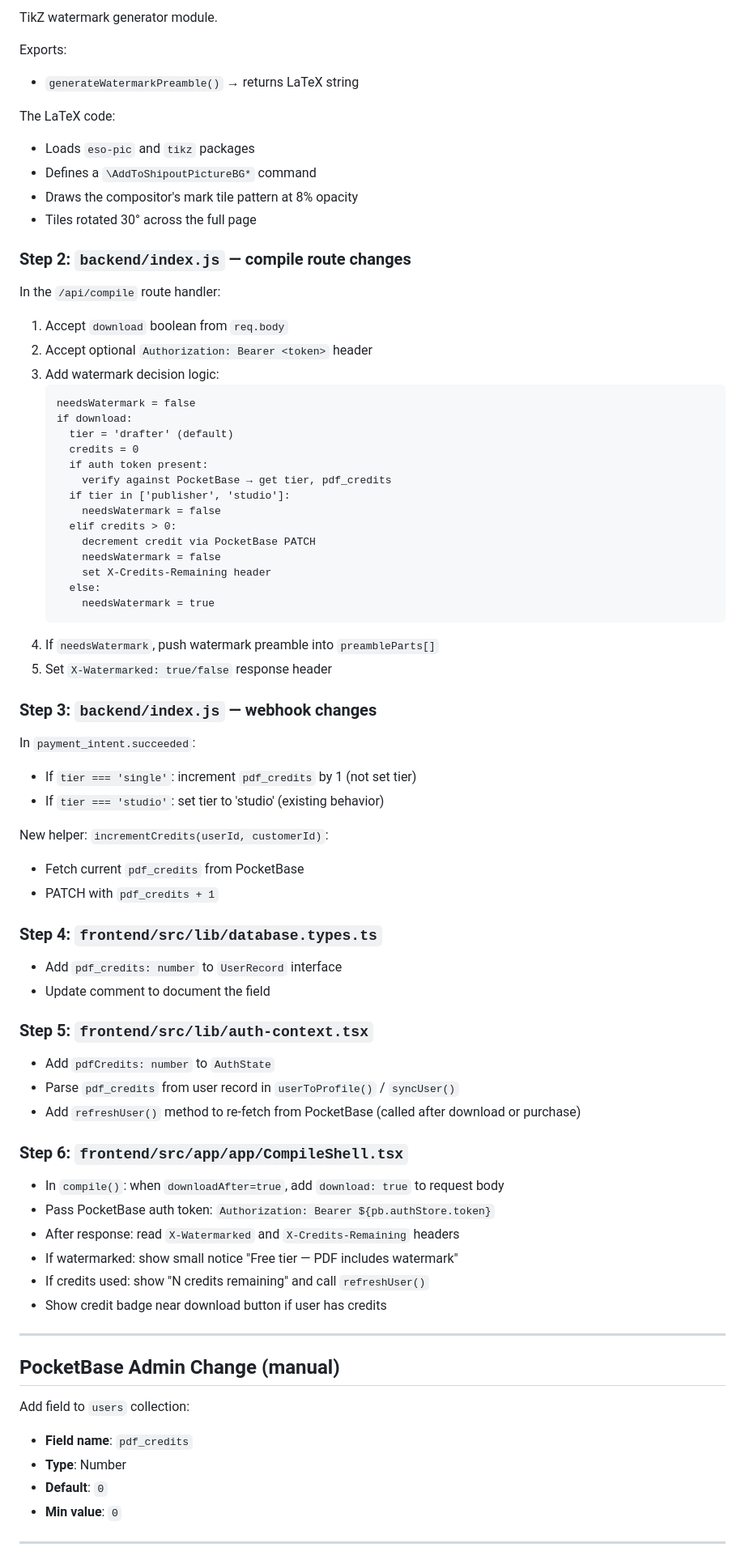
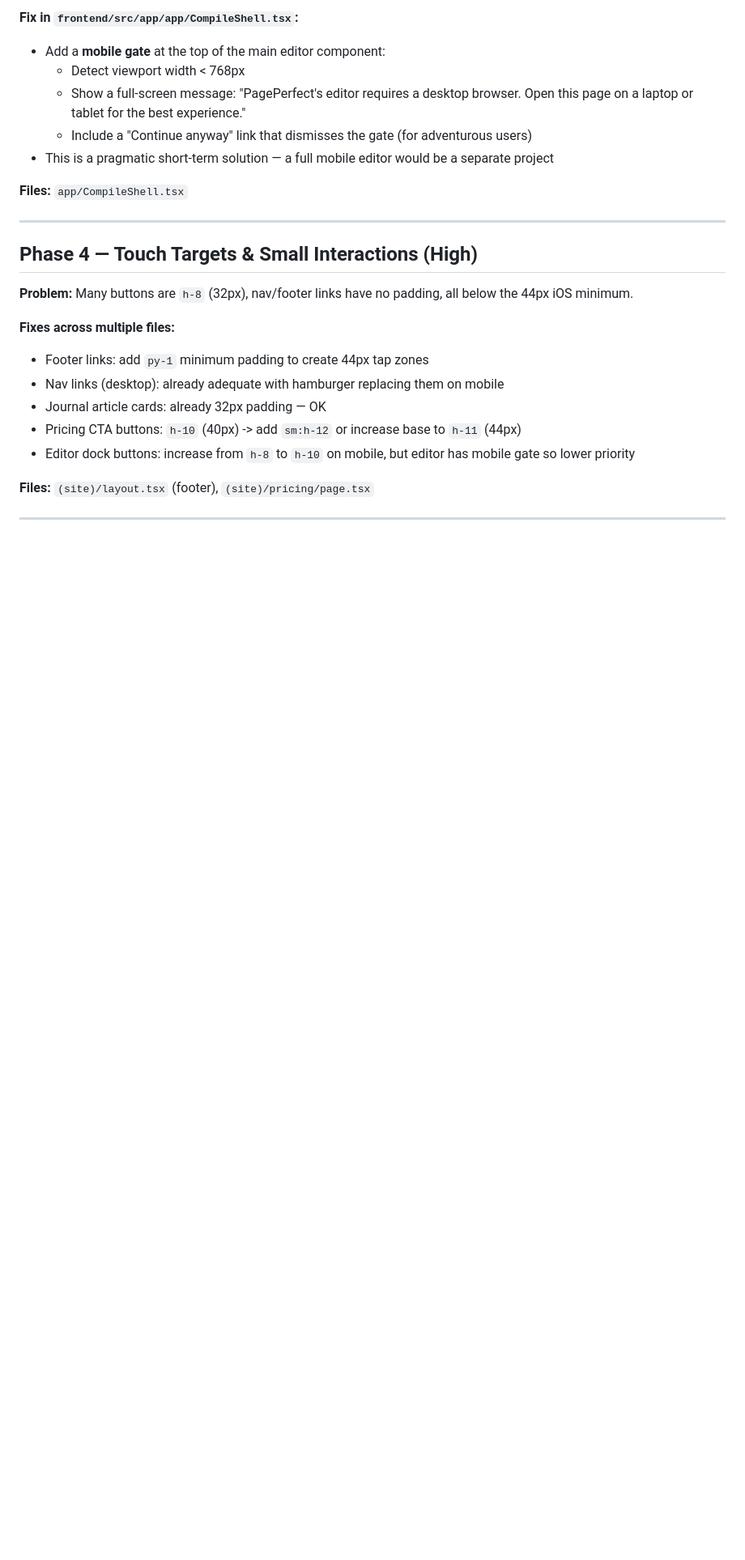
Before and after one commit to PagePerfect-design/PagePerfect, a Markdown page: plan.md, the part around one of its changes. Shown at 81% size. GitHub-like rendering; blank space fills up the shorter version.

````diff
--- a/plan.md
+++ b/plan.md
@@ -81,80 +45,27 @@ Download button click
 
-TikZ watermark generator module.
+**Fix in `frontend/src/app/app/CompileShell.tsx`:**
+- Add a **mobile gate** at the top of the main editor component:
+  - Detect viewport width < 768px
+  - Show a full-screen message: "PagePerfect's editor requires a desktop browser. Open this page on a laptop or tablet for the best experience."
+  - Include a "Continue anyway" link that dismisses the gate (for adventurous users)
+- This is a pragmatic short-term solution — a full mobile editor would be a separate project
 
-Exports:
-- `generateWatermarkPreamble()` → returns LaTeX string
-
-The LaTeX code:
-- Loads `eso-pic` and `tikz` packages
-- Defines a `\AddToShipoutPictureBG*` command
-- Draws the compositor's mark tile pattern at 8% opacity
-- Tiles rotated 30° across the full page
-
-### Step 2: `backend/index.js` — compile route changes
-
-In the `/api/compile` route handler:
-
-1. Accept `download` boolean from `req.body`
-2. Accept optional `Authorization: Bearer <token>` header
-3. Add watermark decision logic:
-   ```
-   needsWatermark = false
-   if download:
-     tier = 'drafter' (default)
-     credits = 0
-     if auth token present:
-       verify against PocketBase → get tier, pdf_credits
-     if tier in ['publisher', 'studio']:
-       needsWatermark = false
-     elif credits > 0:
-       decrement credit via PocketBase PATCH
-       needsWatermark = false
-       set X-Credits-Remaining header
-     else:
-       needsWatermark = true
-   ```
-4. If `needsWatermark`, push watermark preamble into `preambleParts[]`
-5. Set `X-Watermarked: true/false` response header
-
-### Step 3: `backend/index.js` — webhook changes
-
-In `payment_intent.succeeded`:
-- If `tier === 'single'`: increment `pdf_credits` by 1 (not set tier)
-- If `tier === 'studio'`: set tier to 'studio' (existing behavior)
-
-New helper: `incrementCredits(userId, customerId)`:
-- Fetch current `pdf_credits` from PocketBase
-- PATCH with `pdf_credits + 1`
-
-### Step 4: `frontend/src/lib/database.types.ts`
-
-- Add `pdf_credits: number` to `UserRecord` interface
-- Update comment to document the field
-
-### Step 5: `frontend/src/lib/auth-context.tsx`
-
-- Add `pdfCredits: number` to `AuthState`
-- Parse `pdf_credits` from user record in `userToProfile()` / `syncUser()`
-- Add `refreshUser()` method to re-fetch from PocketBase (called after download or purchase)
-
-### Step 6: `frontend/src/app/app/CompileShell.tsx`
-
-- In `compile()`: when `downloadAfter=true`, add `download: true` to request body
-- Pass PocketBase auth token: `Authorization: Bearer ${pb.authStore.token}`
-- After response: read `X-Watermarked` and `X-Credits-Remaining` headers
-- If watermarked: show small notice "Free tier — PDF includes watermark"
-- If credits used: show "N credits remaining" and call `refreshUser()`
-- Show credit badge near download button if user has credits
+**Files:** `app/CompileShell.tsx`
 
 ---
 
-## PocketBase Admin Change (manual)
+## Phase 4 — Touch Targets & Small Interactions (High)
 
-Add field to `users` collection:
-- **Field name**: `pdf_credits`
-- **Type**: Number
-- **Default**: `0`
-- **Min value**: `0`
+**Problem:** Many buttons are `h-8` (32px), nav/footer links have no padding, all below the 44px iOS minimum.
+
+**Fixes across multiple files:**
+- Footer links: add `py-1` minimum padding to create 44px tap zones
+- Nav links (desktop): already adequate with hamburger replacing them on mobile
+- Journal article cards: already 32px padding — OK
+- Pricing CTA buttons: `h-10` (40px) -> add `sm:h-12` or increase base to `h-11` (44px)
+- Editor dock buttons: increase from `h-8` to `h-10` on mobile, but editor has mobile gate so lower priority
+
+**Files:** `(site)/layout.tsx` (footer), `(site)/pricing/page.tsx`
 
 ---
 
````
Also changed, not shown: other parts of plan.md (+82 -70 lines).
